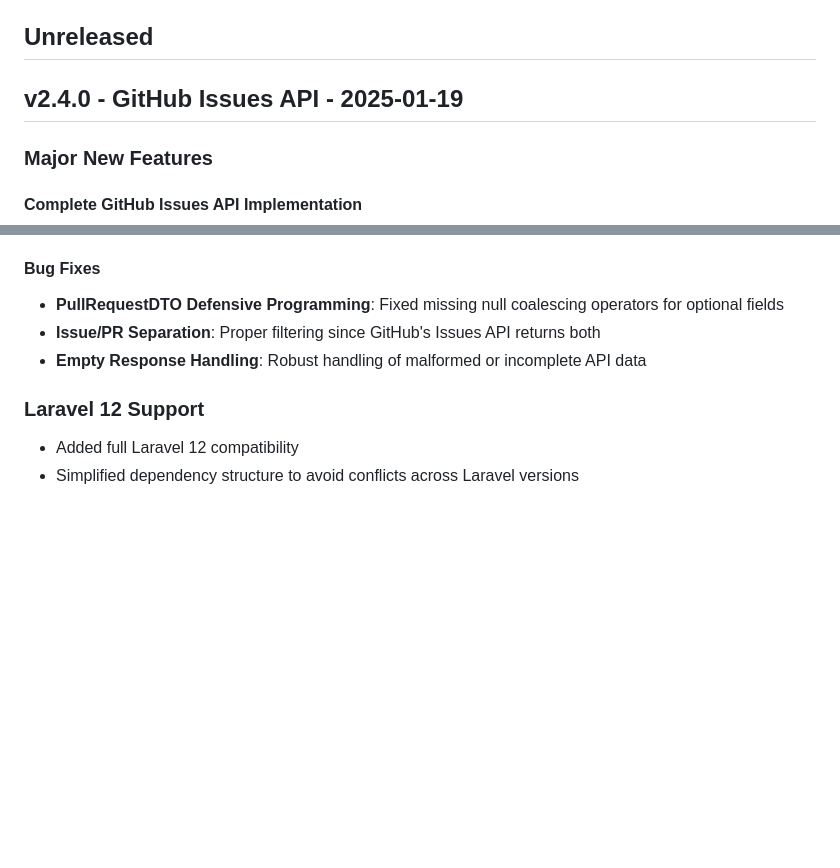
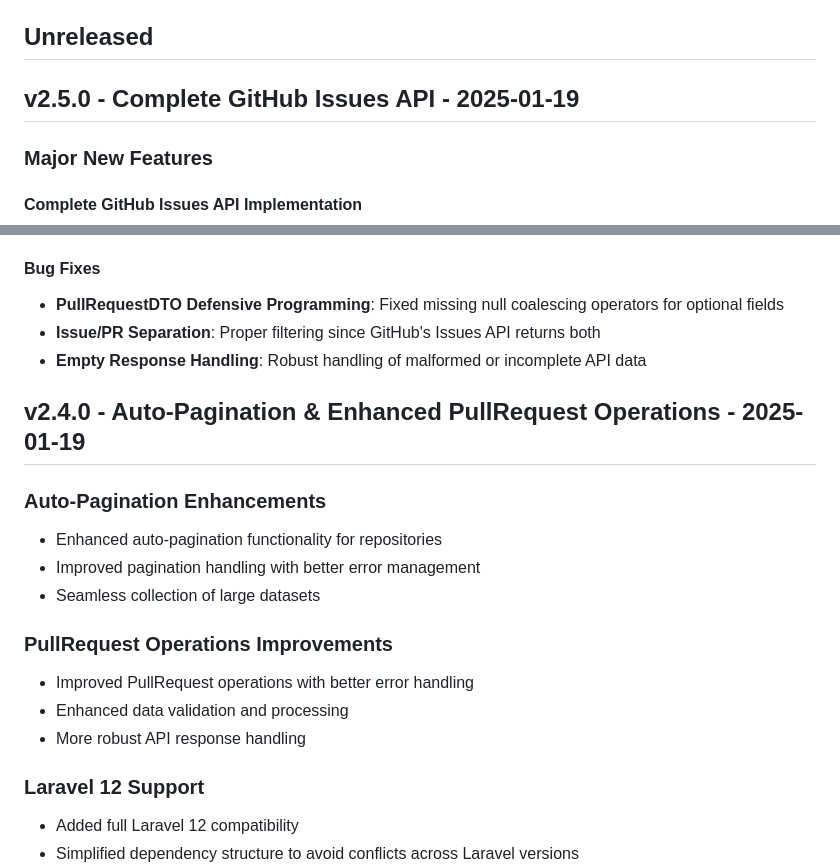
Before and after one commit to jordanpartridge/github-client, a Markdown page: CHANGELOG.md, 2 parts joined by grey strips. GitHub-like rendering; blank space fills up the shorter version.

Commit message:
fix: Correct CHANGELOG versioning - move Issues API to v2.5.0
- Separate Issues API features into proper v2.5.0 release
- Restore v2.4.0 to only include auto-pagination and PR improvements
- Fix semantic versioning confusion

🤖 Generated with [Claude Code](https://claude.ai/code)

Co-Authored-By: Claude <noreply@anthropic.com>

```diff
--- a/CHANGELOG.md
+++ b/CHANGELOG.md
@@ -4,7 +4,7 @@ All notable changes to `github-client` will be documented in this file.
 
 ## Unreleased
 
-## v2.4.0 - GitHub Issues API - 2025-01-19
+## v2.5.0 - Complete GitHub Issues API - 2025-01-19
 
 ### Major New Features
 
@@ -82,6 +82,18 @@ $allIssues = GitHub::issues()->index()->collect();
 * **Issue/PR Separation**: Proper filtering since GitHub's Issues API returns both
 * **Empty Response Handling**: Robust handling of malformed or incomplete API data
 
+## v2.4.0 - Auto-Pagination & Enhanced PullRequest Operations - 2025-01-19
+
+### Auto-Pagination Enhancements
+* Enhanced auto-pagination functionality for repositories
+* Improved pagination handling with better error management
+* Seamless collection of large datasets
+
+### PullRequest Operations Improvements
+* Improved PullRequest operations with better error handling
+* Enhanced data validation and processing
+* More robust API response handling
+
 ### Laravel 12 Support
 
 * Added full Laravel 12 compatibility
```
